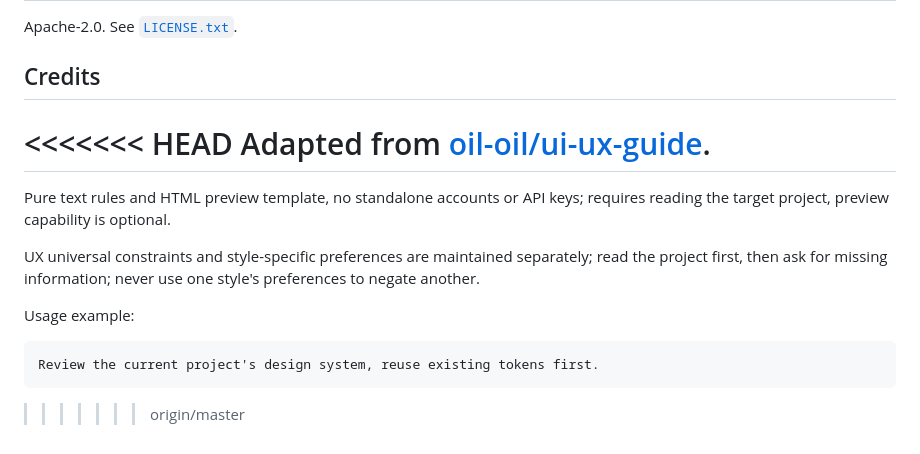
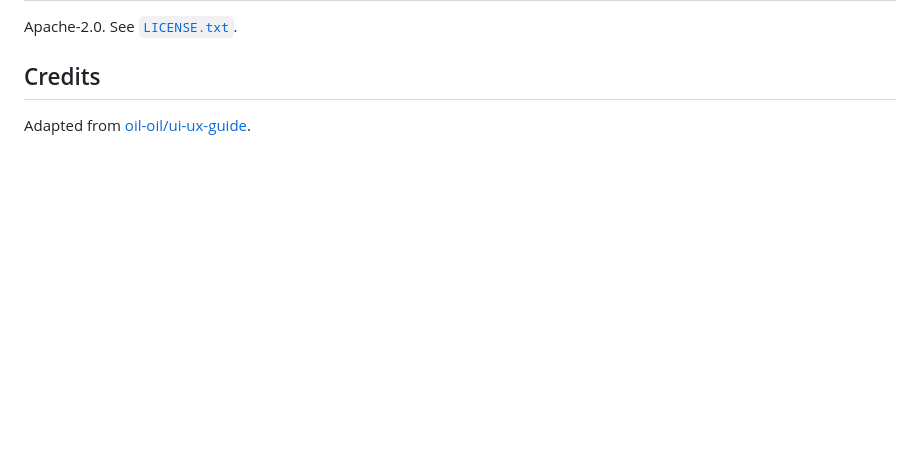
Before and after one commit to unrealretamal/retalabskill, a Markdown page: README.md, the part around the change. GitHub-like rendering; blank space fills up the shorter version.

Commit message:
fix(readme): remove merge conflict markers

````diff
--- a/README.md
+++ b/README.md
@@ -118,16 +118,4 @@ Apache-2.0. See [`LICENSE.txt`](./LICENSE.txt).
 
 ## Credits
 
-<<<<<<< HEAD
 Adapted from [oil-oil/ui-ux-guide](https://github.com/oil-oil/ui-ux-guide).
-=======
-Pure text rules and HTML preview template, no standalone accounts or API keys; requires reading the target project, preview capability is optional.
-
-UX universal constraints and style-specific preferences are maintained separately; read the project first, then ask for missing information; never use one style's preferences to negate another.
-
-Usage example:
-
-```text
-Review the current project's design system, reuse existing tokens first.
-```
->>>>>>> origin/master
````
